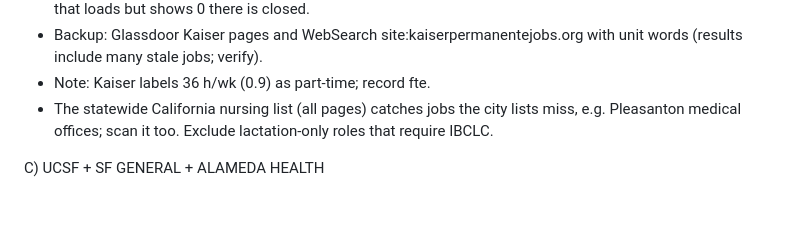
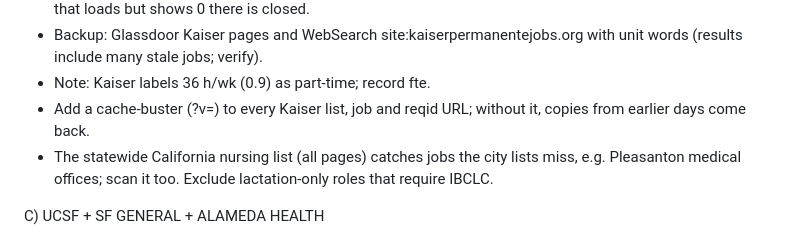
Before and after one commit to billywojcicki/kiki-job-search, a Markdown page: refresh/RECIPE.md, the part around the change. Drawn GitHub-style; blank space fills up the shorter version.

Commit message:
Recipe: use cache-busters on Kaiser pages
Co-Authored-By: Claude Opus 5.5 <noreply@anthropic.com>
Claude-Session: https://claude.ai/code/session_01CBnD1SZEUSE4bsWhcozyiz

```diff
--- a/refresh/RECIPE.md
+++ b/refresh/RECIPE.md
@@ -83,6 +83,7 @@ B) KAISER
 - A job is open only if all three hold: its page loads; "Submit Interest" links to kp.taleo.net ... job=<number>; and https://www.kaiserpermanentejobs.org/business/custom_fields.reqid/<number>/641/5 shows "1 Job Results". A page that loads but shows 0 there is closed.
 - Backup: Glassdoor Kaiser pages and WebSearch site:kaiserpermanentejobs.org with unit words (results include many stale jobs; verify).
 - Note: Kaiser labels 36 h/wk (0.9) as part-time; record fte.
+- Add a cache-buster (?v=<today digits>) to every Kaiser list, job and reqid URL; without it, copies from earlier days come back.
 - The statewide California nursing list (all pages) catches jobs the city lists miss, e.g. Pleasanton medical offices; scan it too. Exclude lactation-only roles that require IBCLC.
 
 C) UCSF + SF GENERAL + ALAMEDA HEALTH
```
